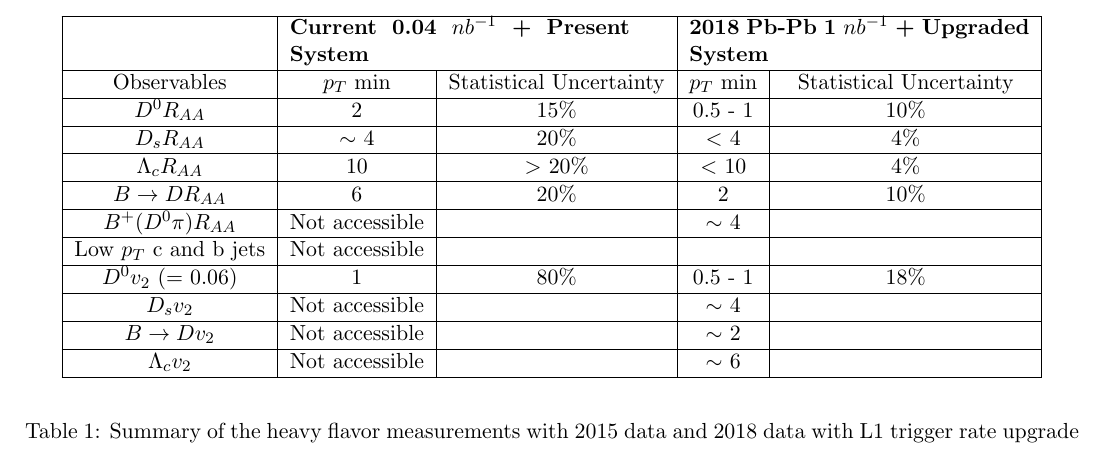
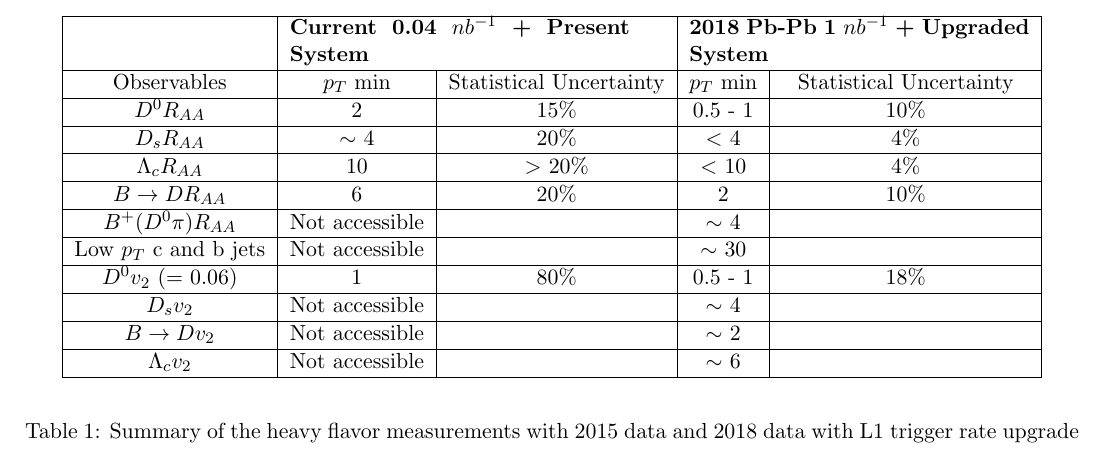
Before and after one commit to icali/MITHIG, a LaTeX document (DOEProposal_HW_2017/notes/DOEProposal_HW_2017/proposal.tex, which reads DOEProposal_HW_2017/notes/DOEProposal_HW_2017/motivation.tex): part of page 10 of 17, cut so that both start at the same text. Compiled offline with pdfLaTeX.

Commit message:
fixing table

```diff
--- a/DOEProposal_HW_2017/notes/DOEProposal_HW_2017/motivation.tex
+++ b/DOEProposal_HW_2017/notes/DOEProposal_HW_2017/motivation.tex
@@ -129,7 +129,7 @@ $B \rightarrow D R_{AA}$ & 6 & 20\% & 2 & 10\% \\
 \hline
 $B^+ (D^0 \pi) R_{AA}$ & Not accessible & & $\sim$ 4 & \\
 \hline
-Low $p_T $ c and b jets & Not accessible &  &  & \\
+Low $p_T $ c and b jets & Not accessible &  & $\sim$ 30 & \\
 \hline
 $D^0 v_2$ (= 0.06) & 1 & 80\% & 0.5 - 1 & 18\% \\
 \hline
```
